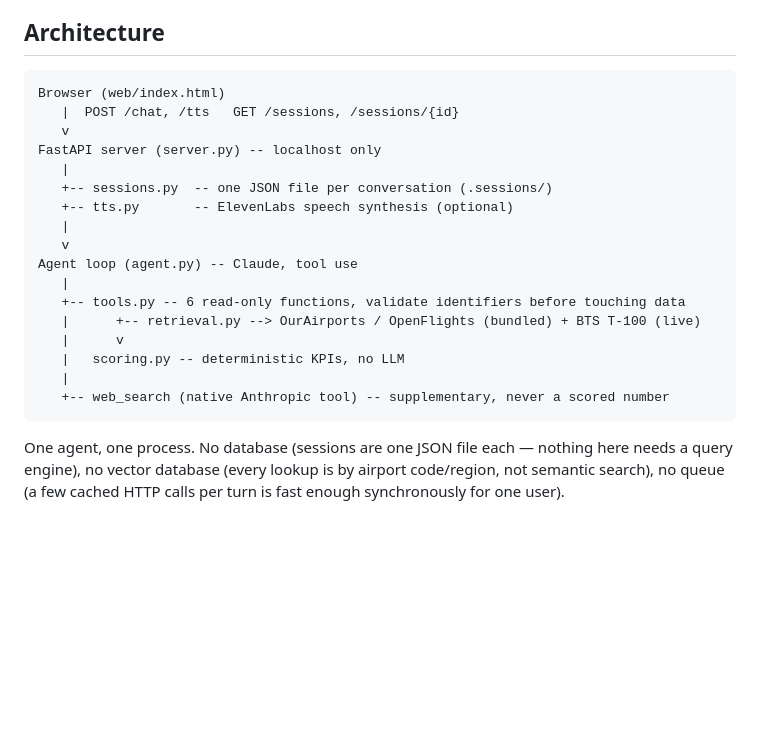
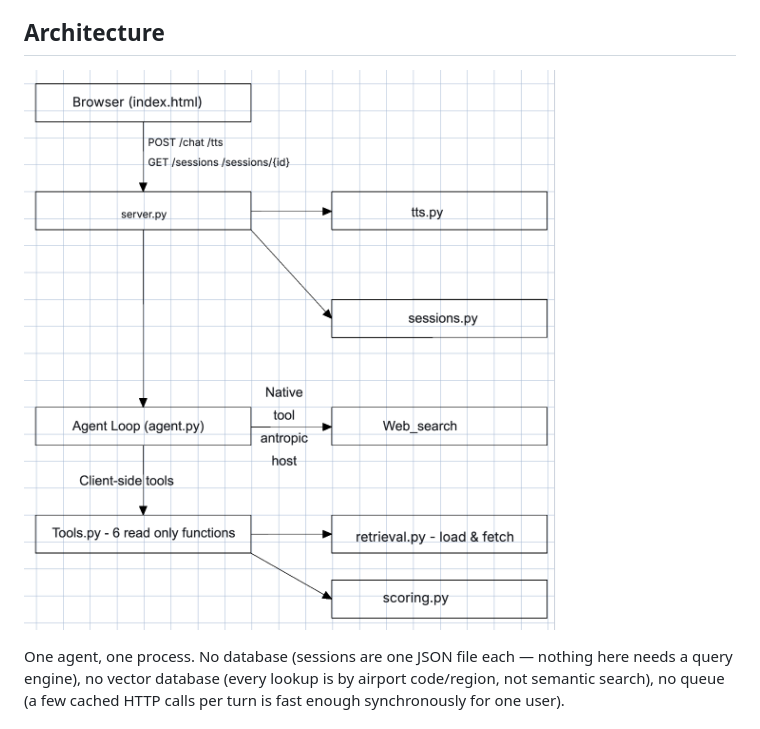
Before and after one commit to ZivNesher/wonderful, a Markdown page: README.md, the part around the change. Drawn GitHub-style; pictures changed too: Screenshot 2026-09-13 at 16.10.41.png (added); blank space fills up the shorter version.

Commit message:
fix(readme): added the flow

````diff
--- a/README.md
+++ b/README.md
@@ -23,26 +23,7 @@ architecture, security, and how to run it.
 - No write/delete/external-messaging actions — every tool is read-only.
 
 ## Architecture
-
-```
-Browser (web/index.html)
-   |  POST /chat, /tts   GET /sessions, /sessions/{id}
-   v
-FastAPI server (server.py) -- localhost only
-   |
-   +-- sessions.py  -- one JSON file per conversation (.sessions/)
-   +-- tts.py       -- ElevenLabs speech synthesis (optional)
-   |
-   v
-Agent loop (agent.py) -- Claude, tool use
-   |
-   +-- tools.py -- 6 read-only functions, validate identifiers before touching data
-   |      +-- retrieval.py --> OurAirports / OpenFlights (bundled) + BTS T-100 (live)
-   |      v
-   |   scoring.py -- deterministic KPIs, no LLM
-   |
-   +-- web_search (native Anthropic tool) -- supplementary, never a scored number
-```
+![alt text](<Screenshot 2026-09-13 at 16.10.41.png>)
 
 One agent, one process. No database (sessions are one JSON file each — nothing here
 needs a query engine), no vector database (every lookup is by airport code/region, not
````
Also changed, not shown: Screenshot 2026-09-13 at 16.06.13.png (added).
